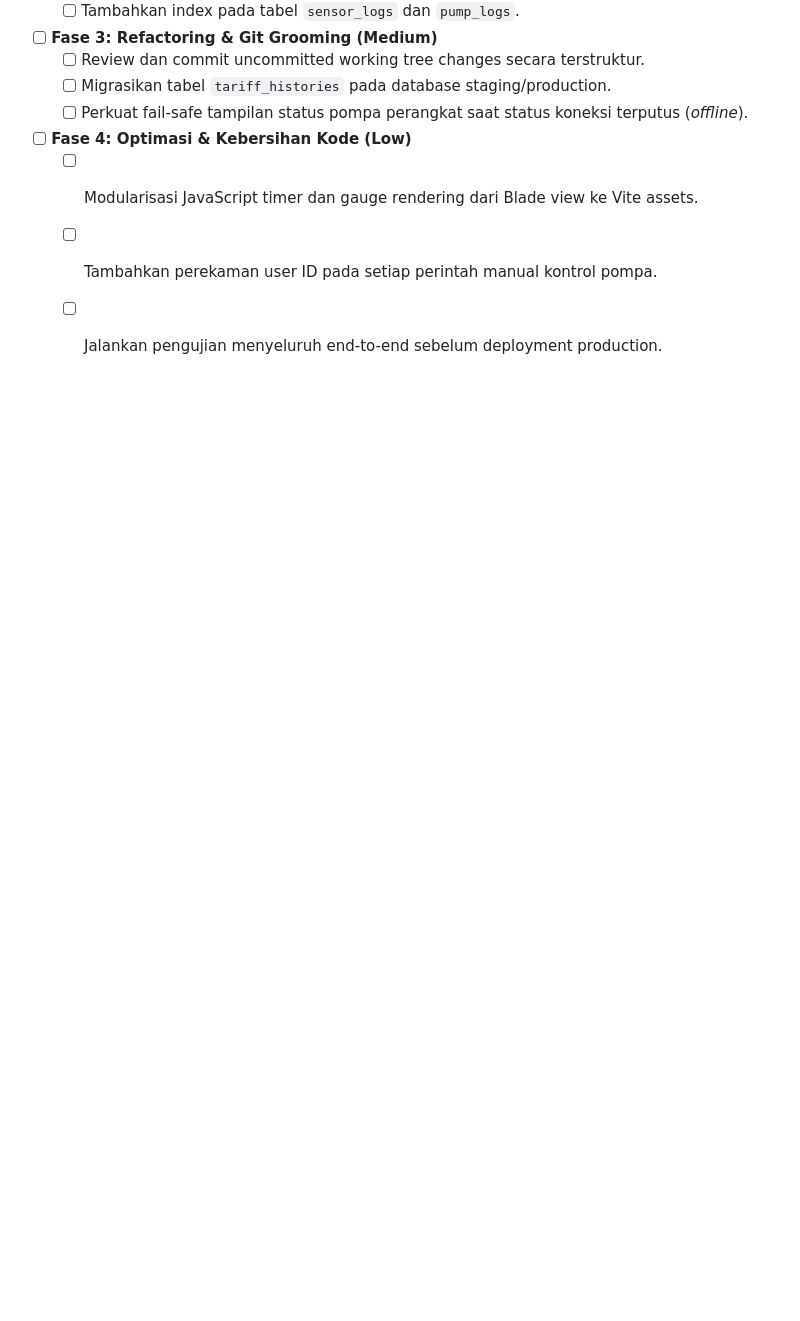
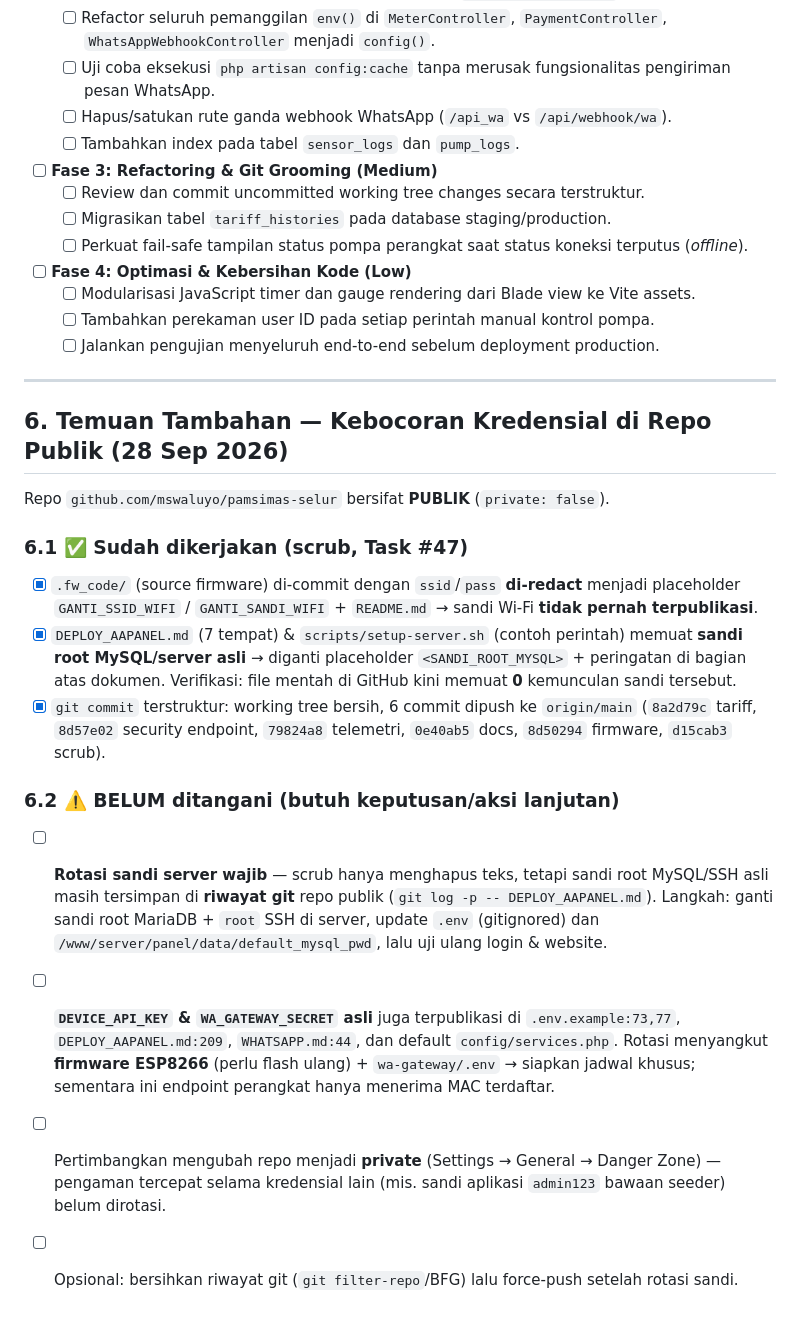
Before and after one commit to mswaluyo/pamsimas-selur, a Markdown page: TODO.md, the part around the change. Drawn GitHub-style; blank space fills up the shorter version.

Commit message:
docs: catat scrub kredensial repo publik & grooming git (Task #47)
DEPLOY_VSCODE.md: baris riwayat #47 (repo publik, redact sandi Wi-Fi firmware, scrub sandi server di dokumentasi, 6 commit atomic di-push).

TODO.md: bagian 6 - temuan kebocoran kredensial, yang sudah di-scrub, dan sisa pekerjaan (rotasi sandi server & DEVICE_API_KEY/WA_GATEWAY_SECRET, opsi ubah repo jadi private, pembersihan riwayat git).

```diff
--- a/TODO.md
+++ b/TODO.md
@@ -236,3 +236,31 @@ Dokumen ini memuat rangkuman hasil audit komprehensif terhadap arsitektur kode (
   - [ ] Modularisasi JavaScript timer dan gauge rendering dari Blade view ke Vite assets.
   - [ ] Tambahkan perekaman user ID pada setiap perintah manual kontrol pompa.
   - [ ] Jalankan pengujian menyeluruh end-to-end sebelum deployment production.
+
+---
+
+## 6. Temuan Tambahan — Kebocoran Kredensial di Repo Publik (28 Sep 2026)
+
+Repo `github.com/mswaluyo/pamsimas-selur` bersifat **PUBLIK** (`private: false`).
+
+### 6.1 ✅ Sudah dikerjakan (scrub, Task #47)
+- [x] `.fw_code/` (source firmware) di-commit dengan `ssid`/`pass` **di-redact** menjadi placeholder
+      `GANTI_SSID_WIFI` / `GANTI_SANDI_WIFI` + `README.md` → sandi Wi-Fi **tidak pernah terpublikasi**.
+- [x] `DEPLOY_AAPANEL.md` (7 tempat) & `scripts/setup-server.sh` (contoh perintah) memuat **sandi root
+      MySQL/server asli** → diganti placeholder `<SANDI_ROOT_MYSQL>` + peringatan di bagian atas dokumen.
+      Verifikasi: file mentah di GitHub kini memuat **0** kemunculan sandi tersebut.
+- [x] `git commit` terstruktur: working tree bersih, 6 commit dipush ke `origin/main`
+      (`8a2d79c` tariff, `8d57e02` security endpoint, `79824a8` telemetri, `0e40ab5` docs, `8d50294` firmware, `d15cab3` scrub).
+
+### 6.2 ⚠️ BELUM ditangani (butuh keputusan/aksi lanjutan)
+- [ ] **Rotasi sandi server wajib** — scrub hanya menghapus teks, tetapi sandi root MySQL/SSH asli
+      masih tersimpan di **riwayat git** repo publik (`git log -p -- DEPLOY_AAPANEL.md`).
+      Langkah: ganti sandi root MariaDB + `root` SSH di server, update `.env` (gitignored) dan
+      `/www/server/panel/data/default_mysql_pwd`, lalu uji ulang login & website.
+- [ ] **`DEVICE_API_KEY` & `WA_GATEWAY_SECRET` asli** juga terpublikasi di
+      `.env.example:73,77`, `DEPLOY_AAPANEL.md:209`, `WHATSAPP.md:44`, dan default `config/services.php`.
+      Rotasi menyangkut **firmware ESP8266** (perlu flash ulang) + `wa-gateway/.env` → siapkan
+      jadwal khusus; sementara ini endpoint perangkat hanya menerima MAC terdaftar.
+- [ ] Pertimbangkan mengubah repo menjadi **private** (Settings → General → Danger Zone) — pengaman
+      tercepat selama kredensial lain (mis. sandi aplikasi `admin123` bawaan seeder) belum dirotasi.
+- [ ] Opsional: bersihkan riwayat git (`git filter-repo`/BFG) lalu force-push setelah rotasi sandi.
```
Also changed, not shown: DEPLOY_VSCODE.md (+1 -0 lines).
